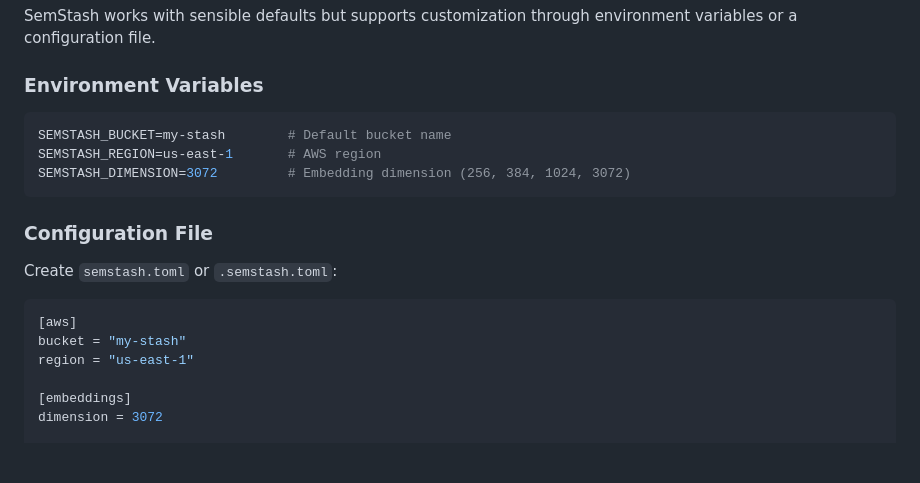
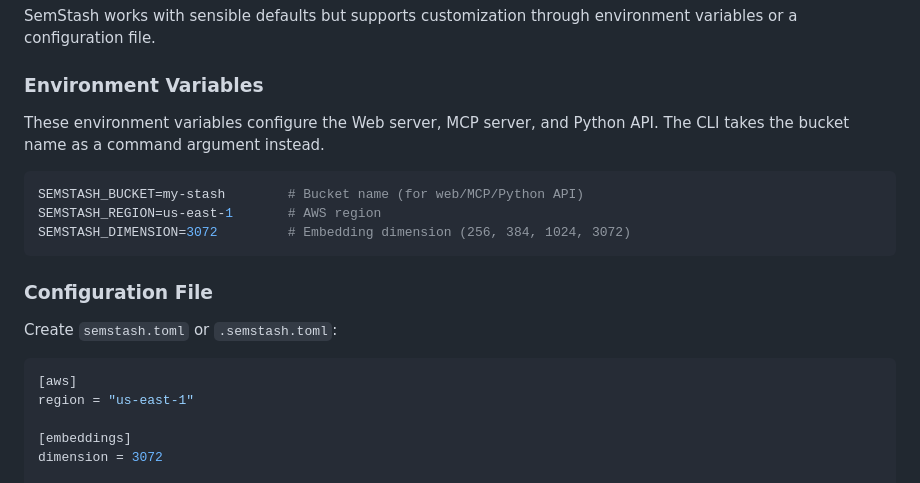
Before and after one commit to danilop/semstash, a Markdown page: README.md, the part around the change. Rendered like a GitHub page; blank space fills up the shorter version.

Commit message:
Clarify configuration: env vars vs CLI arguments
- Change 'Default bucket name' to 'Bucket name (for web/MCP/Python API)'
- Add note that CLI takes bucket as command argument, not env var
- Remove bucket from config file example (not used by CLI)

🤖 Generated with [Claude Code](https://claude.com/claude-code)

Co-Authored-By: Claude <noreply@anthropic.com>

````diff
--- a/README.md
+++ b/README.md
@@ -424,8 +424,10 @@ SemStash works with sensible defaults but supports customization through environ
 
 ### Environment Variables
 
+These environment variables configure the Web server, MCP server, and Python API. The CLI takes the bucket name as a command argument instead.
+
 ```bash
-SEMSTASH_BUCKET=my-stash        # Default bucket name
+SEMSTASH_BUCKET=my-stash        # Bucket name (for web/MCP/Python API)
 SEMSTASH_REGION=us-east-1       # AWS region
 SEMSTASH_DIMENSION=3072         # Embedding dimension (256, 384, 1024, 3072)
 ```
@@ -436,7 +438,6 @@ Create `semstash.toml` or `.semstash.toml`:
 
 ```toml
 [aws]
-bucket = "my-stash"
 region = "us-east-1"
 
 [embeddings]
````
